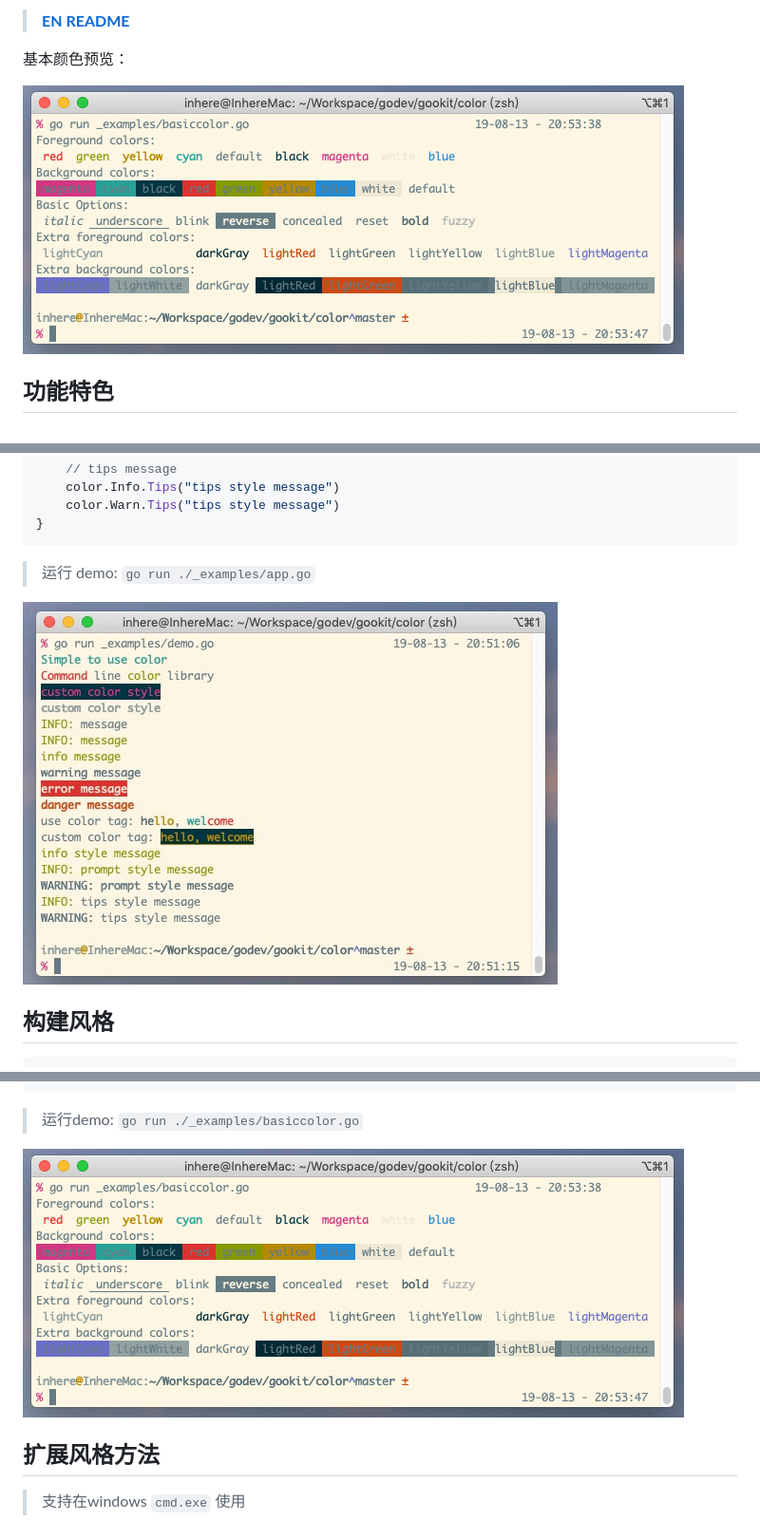
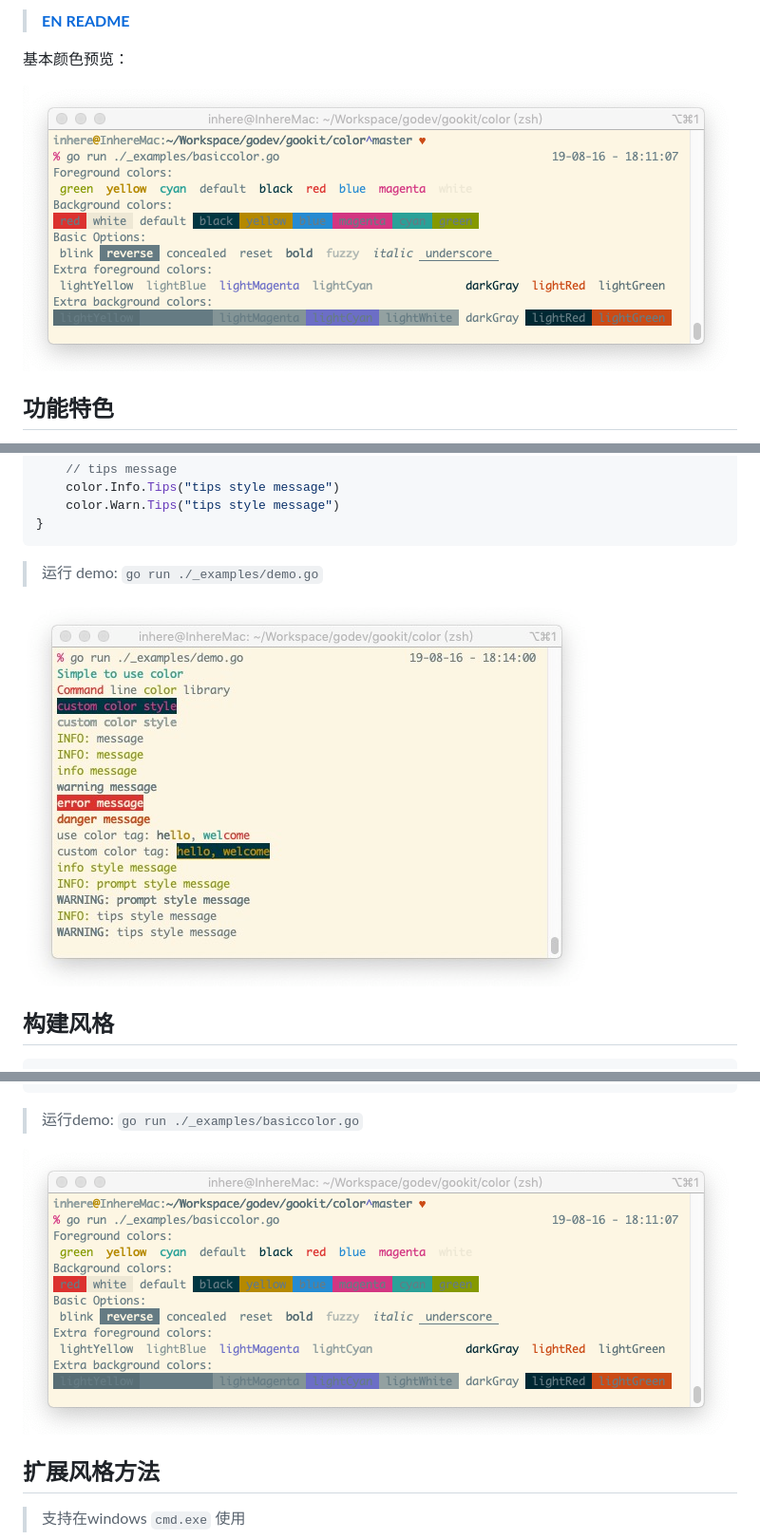
Before and after one commit to gookit/color, a Markdown page: README.zh-CN.md, 3 parts joined by grey strips. Shown at 95% size. Rendered like a GitHub page; pictures changed too: _examples/images/basic-color.png, _examples/images/color-demo.jpg.

Commit message:
update some images, update readme

````diff
--- a/README.zh-CN.md
+++ b/README.zh-CN.md
@@ -92,7 +92,7 @@ func main() {
 }
 ```
 
-> 运行 demo: `go run ./_examples/app.go`
+> 运行 demo: `go run ./_examples/demo.go`
 
 ![colored-out](_examples/images/color-demo.jpg)
 
````
Also changed, not shown: 1 other file.
